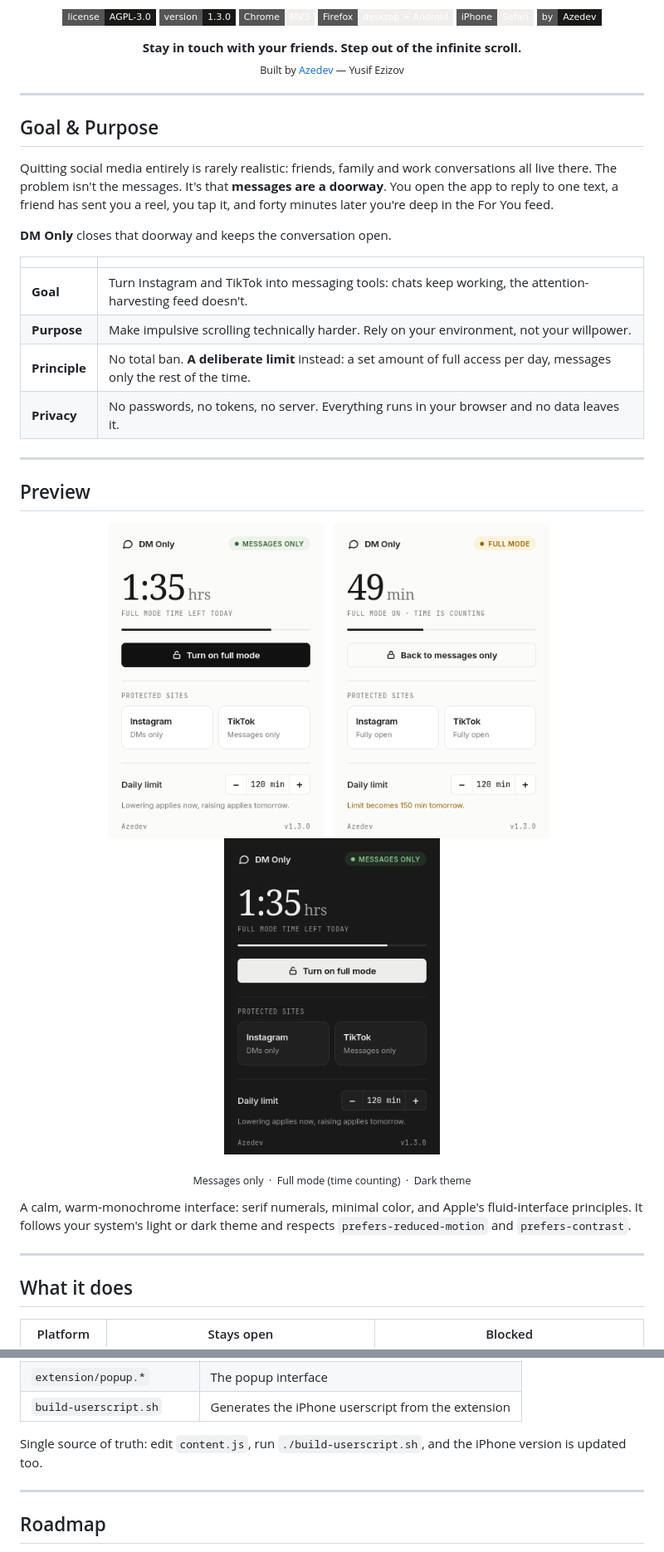
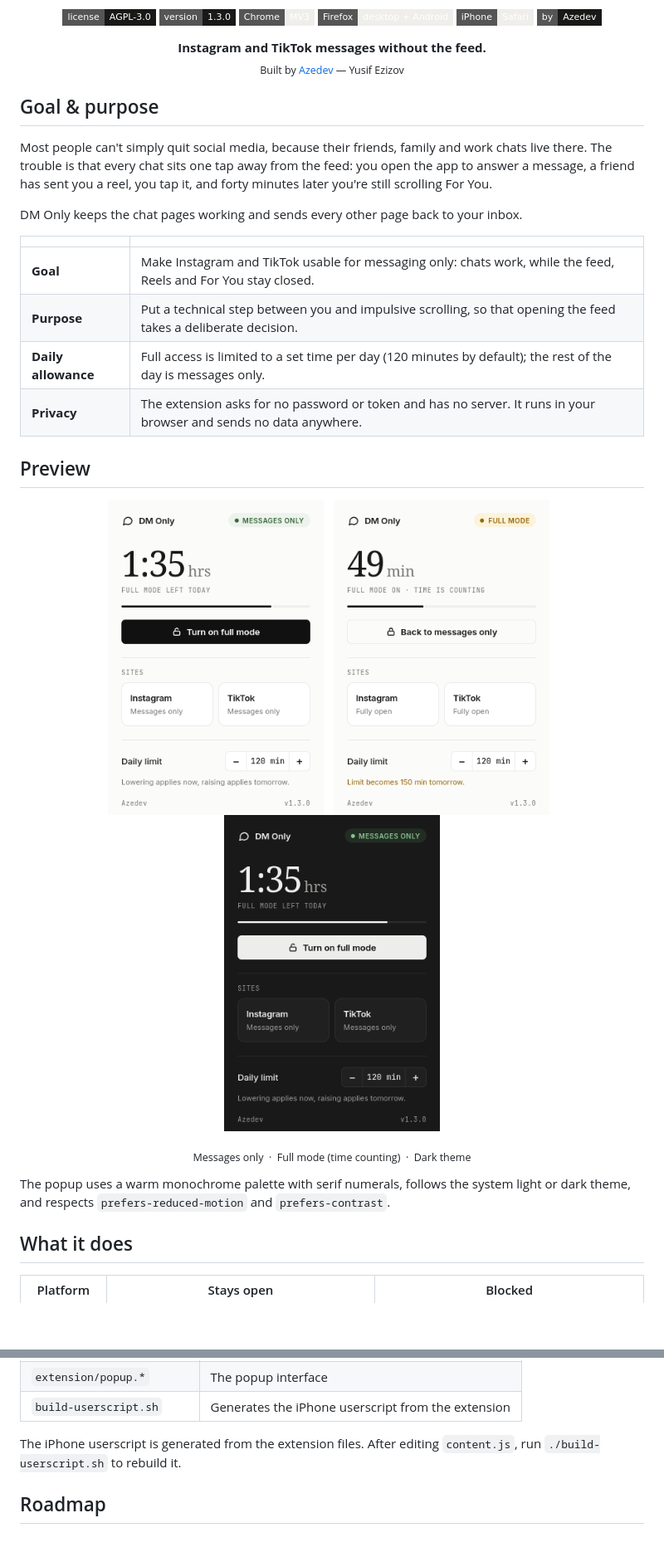
Before and after one commit to Really-y/feedless, a Markdown page: README.md, 2 parts joined by grey strips. Shown at 83% size. Rendered like a GitHub page; pictures changed too: docs/popup-dark.png, docs/popup-dm.png, docs/popup-full.png; badges without logos; blank space fills up the shorter version.

Commit message:
Plain-language pass on README, banner and UI copy
Azedev — Yusif Ezizov (https://www.azedev.com)

```diff
--- a/README.md
+++ b/README.md
@@ -12,28 +12,24 @@
 </p>
 
 <p align="center">
-  <b>Stay in touch with your friends. Step out of the infinite scroll.</b><br>
+  <b>Instagram and TikTok messages without the feed.</b><br>
   <sub>Built by <a href="https://www.azedev.com">Azedev</a> — Yusif Ezizov</sub>
 </p>
 
----
+## Goal & purpose
 
-## Goal & Purpose
+Most people can't simply quit social media, because their friends, family and work chats live there.
+The trouble is that every chat sits one tap away from the feed: you open the app to answer a message,
+a friend has sent you a reel, you tap it, and forty minutes later you're still scrolling For You.
 
-Quitting social media entirely is rarely realistic: friends, family and work conversations all live there.
-The problem isn't the messages. It's that **messages are a doorway**. You open the app to reply to one text,
-a friend has sent you a reel, you tap it, and forty minutes later you're deep in the For You feed.
-
-**DM Only** closes that doorway and keeps the conversation open.
+DM Only keeps the chat pages working and sends every other page back to your inbox.
 
 | | |
 |---|---|
-| **Goal** | Turn Instagram and TikTok into messaging tools: chats keep working, the attention-harvesting feed doesn't. |
-| **Purpose** | Make impulsive scrolling technically harder. Rely on your environment, not your willpower. |
-| **Principle** | No total ban. **A deliberate limit** instead: a set amount of full access per day, messages only the rest of the time. |
-| **Privacy** | No passwords, no tokens, no server. Everything runs in your browser and no data leaves it. |
-
----
+| **Goal** | Make Instagram and TikTok usable for messaging only: chats work, while the feed, Reels and For You stay closed. |
+| **Purpose** | Put a technical step between you and impulsive scrolling, so that opening the feed takes a deliberate decision. |
+| **Daily allowance** | Full access is limited to a set time per day (120 minutes by default); the rest of the day is messages only. |
+| **Privacy** | The extension asks for no password or token and has no server. It runs in your browser and sends no data anywhere. |
 
 ## Preview
 
@@ -47,10 +43,8 @@ a friend has sent you a reel, you tap it, and forty minutes later you're deep in
 
 <p align="center"><sub>Messages only &nbsp;·&nbsp; Full mode (time counting) &nbsp;·&nbsp; Dark theme</sub></p>
 
-A calm, warm-monochrome interface: serif numerals, minimal color, and Apple's fluid-interface principles.
-It follows your system's light or dark theme and respects `prefers-reduced-motion` and `prefers-contrast`.
-
----
+The popup uses a warm monochrome palette with serif numerals, follows the system light or dark theme,
+and respects `prefers-reduced-motion` and `prefers-contrast`.
 
 ## What it does
 
@@ -137,9 +127,7 @@ On Android: Firefox → Settings → About Firefox → tap the logo 5 times →
 | `extension/popup.*` | The popup interface |
 | `build-userscript.sh` | Generates the iPhone userscript from the extension |
 
-Single source of truth: edit `content.js`, run `./build-userscript.sh`, and the iPhone version is updated too.
-
----
+The iPhone userscript is generated from the extension files. After editing `content.js`, run `./build-userscript.sh` to rebuild it.
 
 ## Roadmap
 
```
Also changed, not shown: other parts of README.md (+12 -20 lines), 5 other files.
